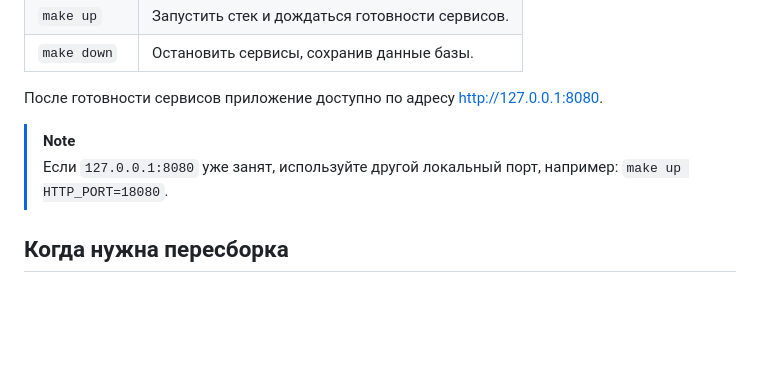
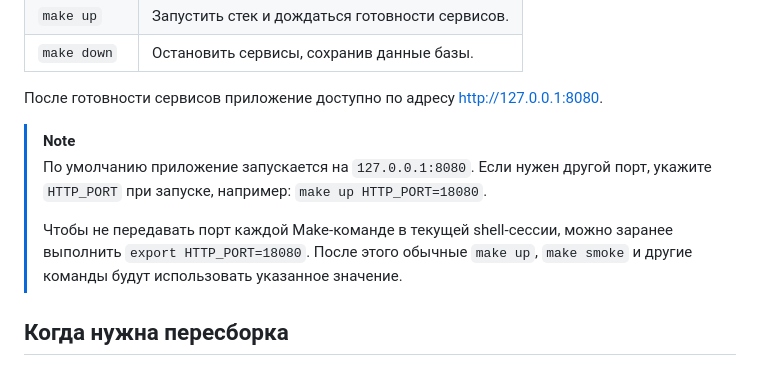
Before and after one commit to yaleksandr89/filter-ajax, a Markdown page: docs/development.md, the part around the change. Rendered like a GitHub page; blank space fills up the shorter version.

Commit message:
docs: уточнить оформление документации

```diff
--- a/docs/development.md
+++ b/docs/development.md
@@ -27,7 +27,9 @@ PHP, MariaDB и Xdebug отдельно на хост устанавливать
 После готовности сервисов приложение доступно по адресу [http://127.0.0.1:8080](http://127.0.0.1:8080).
 
 > [!NOTE]
-> Если `127.0.0.1:8080` уже занят, используйте другой локальный порт, например: `make up HTTP_PORT=18080`.
+> По умолчанию приложение запускается на `127.0.0.1:8080`. Если нужен другой порт, укажите `HTTP_PORT` при запуске, например: `make up HTTP_PORT=18080`.
+>
+> Чтобы не передавать порт каждой Make-команде в текущей shell-сессии, можно заранее выполнить `export HTTP_PORT=18080`. После этого обычные `make up`, `make smoke` и другие команды будут использовать указанное значение.
 
 ## Когда нужна пересборка
 
```
